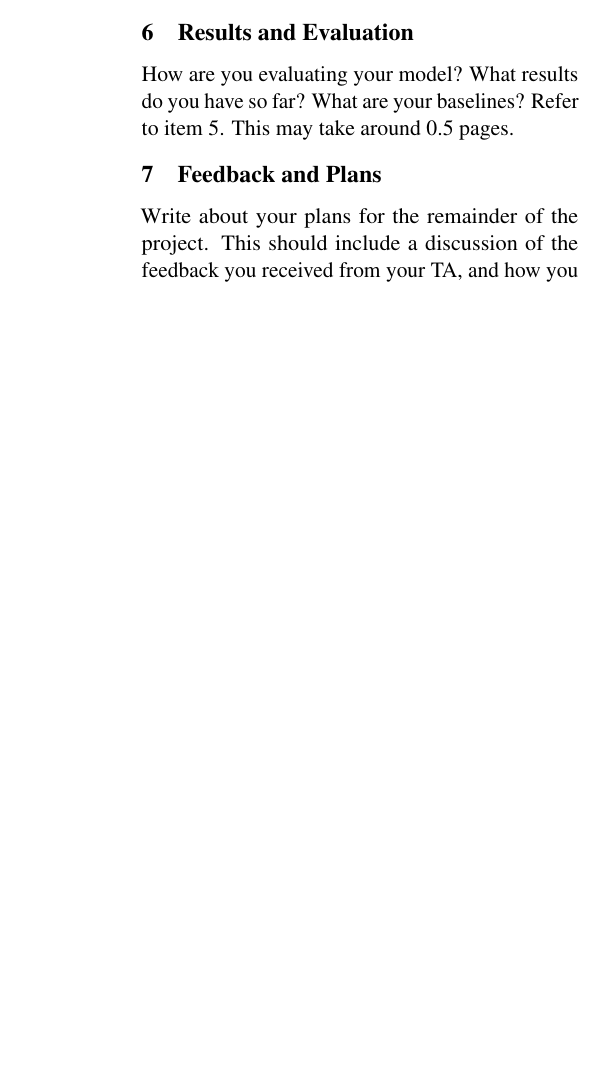
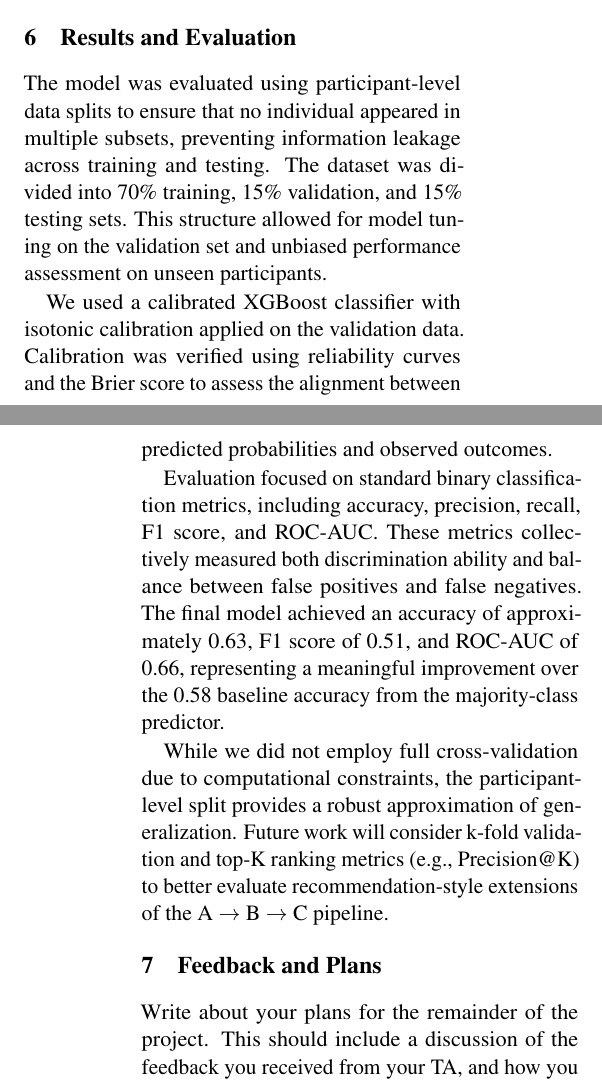
Before and after one commit to OmPatel03/4AL3-Project, a LaTeX document (Project Progress Report/Proposal LaTeX/main.tex): part of one column of page 2 of 3 before the commit and two parts of the columns of pages 2 and 3 of 4 after it, the two joined at a grey line, cut so that both start at the same text, the shorter picture padded with empty space. Compiled offline with pdfLaTeX.

Commit message:
implementation, features, and evaluation sections

```diff
--- a/Project Progress Report/Proposal LaTeX/main.tex
+++ b/Project Progress Report/Proposal LaTeX/main.tex
@@ -103,4 +112,3 @@ Describe any features you used for your model, or how your data was input to you
 
 \section{Implementation}
 
-Describe your model and implementation here. Refer to item 4. This may take around a page.
@@ -107,7 +125,15 @@ Describe your model and implementation here. Refer to item 4. This may take arou
+Implementation challenges mainly involved cleaning the dataset (many categorical columns were stored as byte strings) and balancing interpretability with model complexity. Our next step is to extend this model to the A~$\rightarrow$~B~$\rightarrow$~C pipeline, where predictions are used to simulate and analyze multi-stage preference dynamics.
+
 
 \section{Results and Evaluation}
+The model was evaluated using participant-level data splits to ensure that no individual appeared in multiple subsets, preventing information leakage across training and testing. The dataset was divided into 70\% training, 15\% validation, and 15\% testing sets. This structure allowed for model tuning on the validation set and unbiased performance assessment on unseen participants.
 
-How are you evaluating your model? What results do you have so far? What are your baselines? Refer to item 5. This may take around 0.5 pages.
+We used a calibrated XGBoost classifier with isotonic calibration applied on the validation data. Calibration was verified using reliability curves and the Brier score to assess the alignment between predicted probabilities and observed outcomes.
+
+Evaluation focused on standard binary classification metrics, including accuracy, precision, recall, F1 score, and ROC-AUC. These metrics collectively measured both discrimination ability and balance between false positives and false negatives. The final model achieved an accuracy of approximately 0.63, F1 score of 0.51, and ROC-AUC of 0.66, representing a meaningful improvement over the 0.58 baseline accuracy from the majority-class predictor.
+
+While we did not employ full cross-validation due to computational constraints, the participant-level split provides a robust approximation of generalization. Future work will consider k-fold validation and top-K ranking metrics (e.g., Precision@K) to better evaluate recommendation-style extensions of the A~$\rightarrow$~B~$\rightarrow$~C pipeline.
+
 
 \section{Feedback and Plans}
 
```
Also changed, not shown: Project Progress Report/Proposal LaTeX/main.pdf, Project Progress Report/Proposal LaTeX/main.tex (21 more changed lines), 6 other files.
